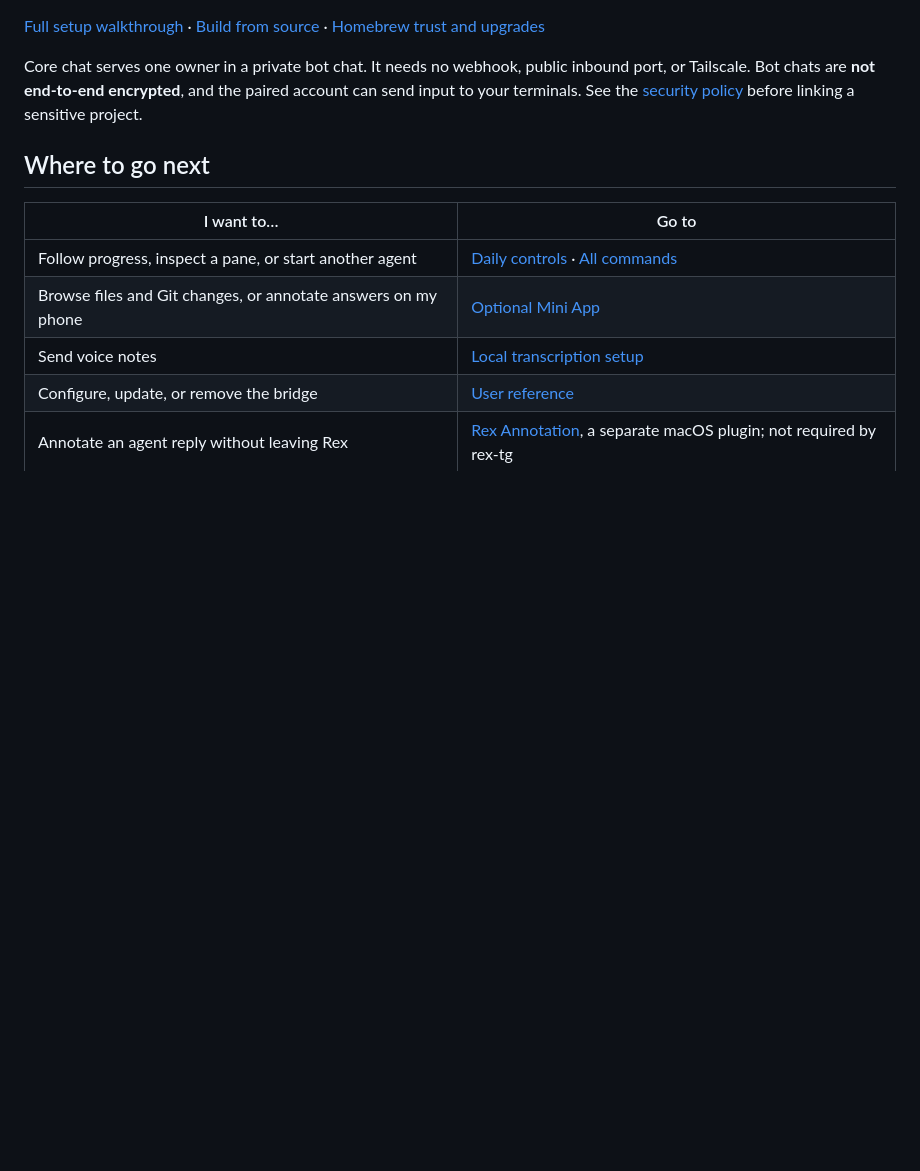
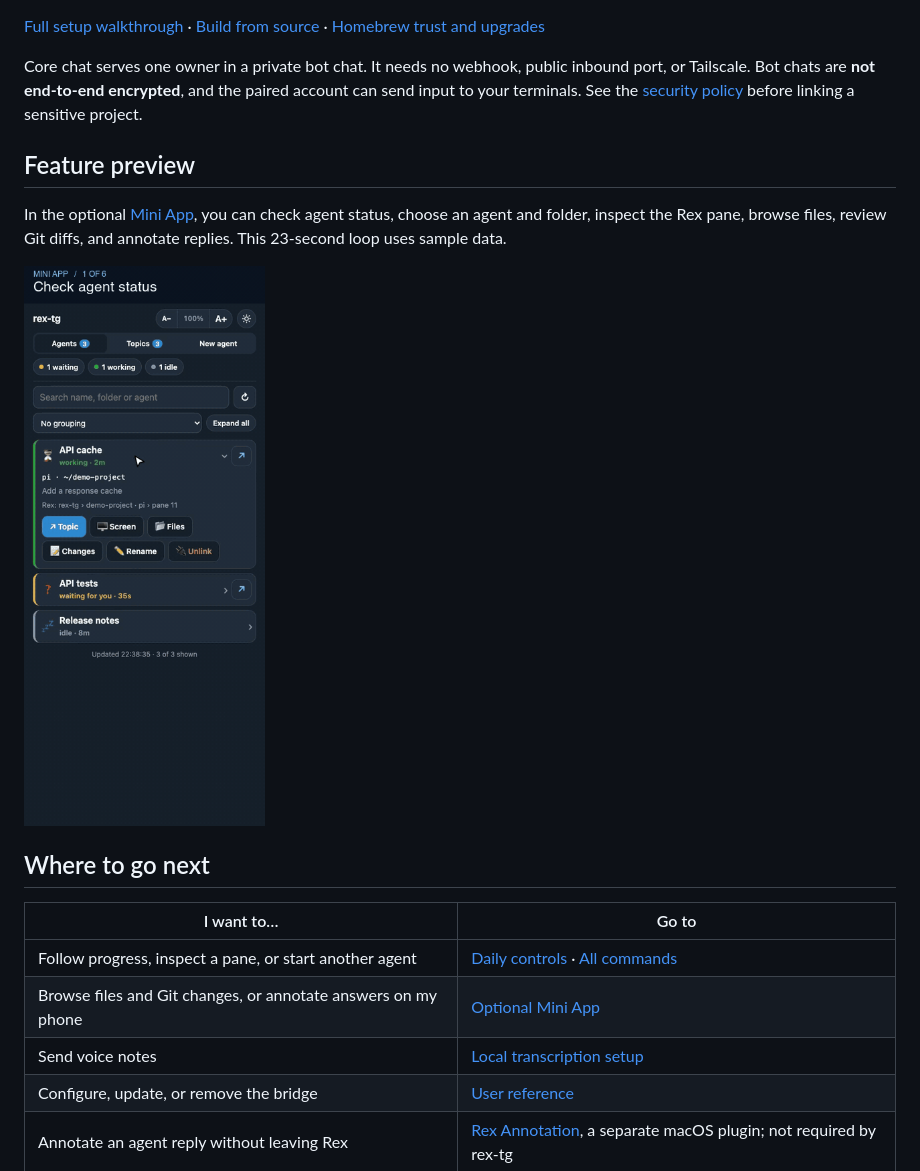
Before and after one commit to arrokh/rex-tg, a Markdown page: README.md, the part around one of its changes. Rendered like a GitHub page; pictures changed too: docs/media/rex-tg-features.gif (added); blank space fills up the shorter version.

```diff
--- a/README.md
+++ b/README.md
@@ -29,6 +25,12 @@ The tour shows the optional Mini App with sample data. [English captions](docs/m
 
 Core chat serves one owner in a private bot chat. It needs no webhook, public inbound port, or Tailscale. Bot chats are **not end-to-end encrypted**, and the paired account can send input to your terminals. See the [security policy](SECURITY.md) before linking a sensitive project.
 
+## Feature preview
+
+In the optional [Mini App](docs/reference.md#mini-app), you can check agent status, choose an agent and folder, inspect the Rex pane, browse files, review Git diffs, and annotate replies. This 23-second loop uses sample data.
+
+![The rex-tg Mini App showing agent status, agent and folder selection, a terminal screen, a source file, a Git diff, and an annotated reply](docs/media/rex-tg-features.gif)
+
 ## Where to go next
 
 | I want to… | Go to |
```
Also changed, not shown: other parts of README.md (+1 -5 lines).
